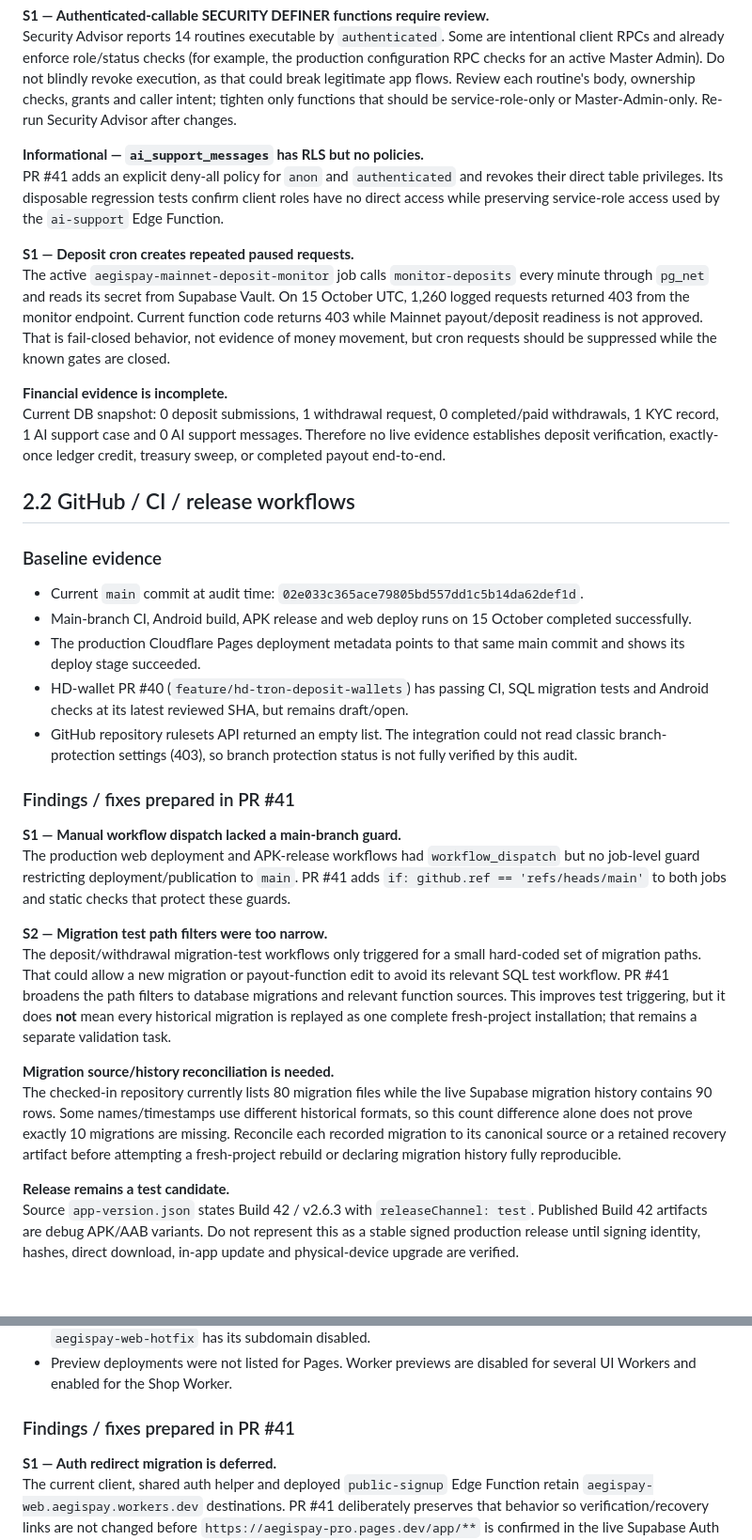
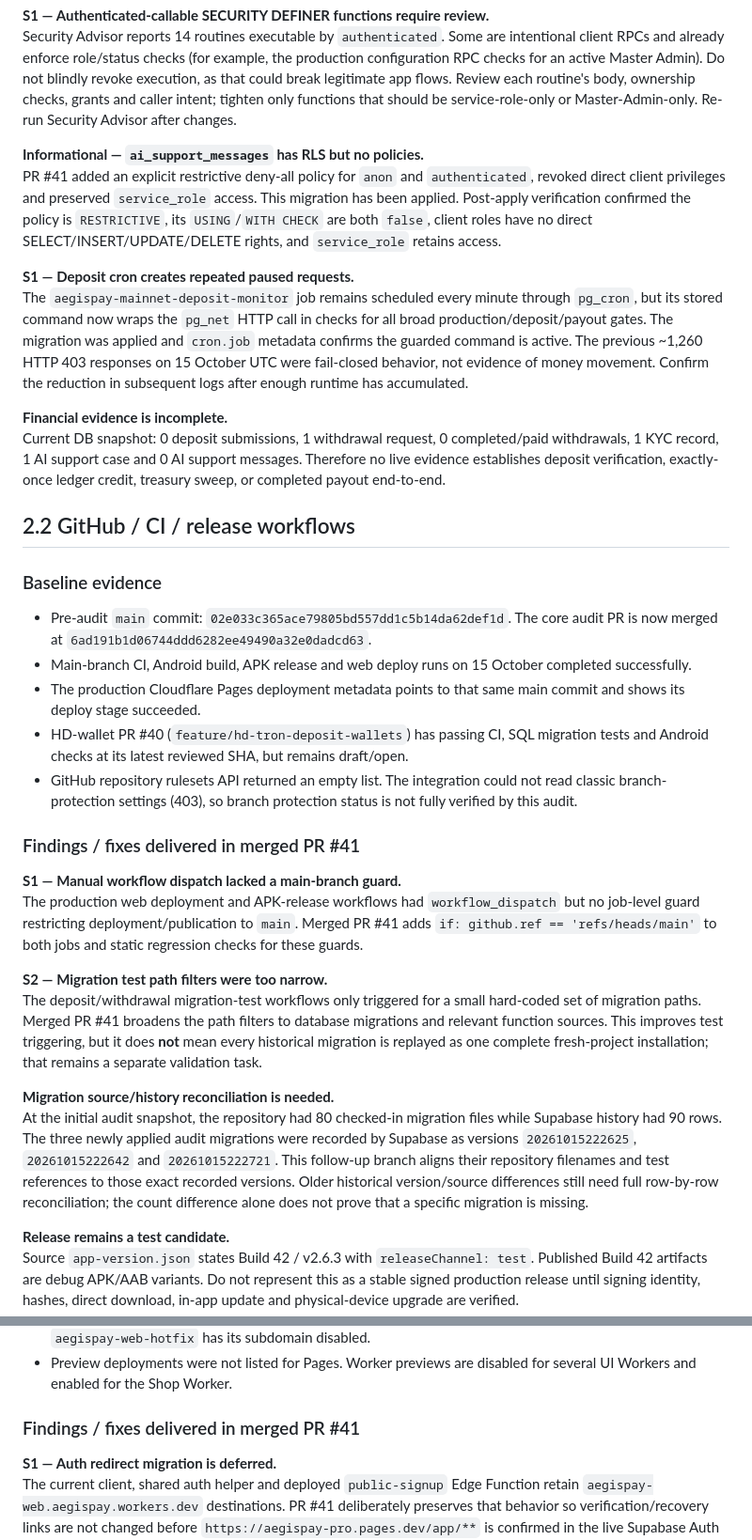
Before and after one commit to tryforsuccess1/AegisPay-Pro, a Markdown page: docs/audit-reports/20261016-supabase-github-cloudflare-deep-audit.md, 2 parts joined by grey strips. Shown at 94% size. Drawn GitHub-style; blank space fills up the shorter version.

```diff
--- a/docs/audit-reports/20261016-supabase-github-cloudflare-deep-audit.md
+++ b/docs/audit-reports/20261016-supabase-github-cloudflare-deep-audit.md
@@ -51,10 +51,10 @@ Supabase Security Advisor reports that compromised-password checks are disabled.
 Security Advisor reports 14 routines executable by `authenticated`. Some are intentional client RPCs and already enforce role/status checks (for example, the production configuration RPC checks for an active Master Admin). Do not blindly revoke execution, as that could break legitimate app flows. Review each routine's body, ownership checks, grants and caller intent; tighten only functions that should be service-role-only or Master-Admin-only. Re-run Security Advisor after changes.
 
 **Informational — `ai_support_messages` has RLS but no policies.**
-PR #41 adds an explicit deny-all policy for `anon` and `authenticated` and revokes their direct table privileges. Its disposable regression tests confirm client roles have no direct access while preserving service-role access used by the `ai-support` Edge Function.
+PR #41 added an explicit restrictive deny-all policy for `anon` and `authenticated`, revoked direct client privileges and preserved `service_role` access. This migration has been applied. Post-apply verification confirmed the policy is `RESTRICTIVE`, its `USING`/`WITH CHECK` are both `false`, client roles have no direct SELECT/INSERT/UPDATE/DELETE rights, and `service_role` retains access.
 
 **S1 — Deposit cron creates repeated paused requests.**
-The active `aegispay-mainnet-deposit-monitor` job calls `monitor-deposits` every minute through `pg_net` and reads its secret from Supabase Vault. On 15 October UTC, 1,260 logged requests returned 403 from the monitor endpoint. Current function code returns 403 while Mainnet payout/deposit readiness is not approved. That is fail-closed behavior, not evidence of money movement, but cron requests should be suppressed while the known gates are closed.
+The `aegispay-mainnet-deposit-monitor` job remains scheduled every minute through `pg_cron`, but its stored command now wraps the `pg_net` HTTP call in checks for all broad production/deposit/payout gates. The migration was applied and `cron.job` metadata confirms the guarded command is active. The previous ~1,260 HTTP 403 responses on 15 October UTC were fail-closed behavior, not evidence of money movement. Confirm the reduction in subsequent logs after enough runtime has accumulated.
 
 **Financial evidence is incomplete.**
 Current DB snapshot: 0 deposit submissions, 1 withdrawal request, 0 completed/paid withdrawals, 1 KYC record, 1 AI support case and 0 AI support messages. Therefore no live evidence establishes deposit verification, exactly-once ledger credit, treasury sweep, or completed payout end-to-end.
@@ -63,22 +63,22 @@ Current DB snapshot: 0 deposit submissions, 1 withdrawal request, 0 completed/pa
 
 ### Baseline evidence
 
-- Current `main` commit at audit time: `02e033c365ace79805bd557dd1c5b14da62def1d`.
+- Pre-audit `main` commit: `02e033c365ace79805bd557dd1c5b14da62def1d`. The core audit PR is now merged at `6ad191b1d06744ddd6282ee49490a32e0dadcd63`.
 - Main-branch CI, Android build, APK release and web deploy runs on 15 October completed successfully.
 - The production Cloudflare Pages deployment metadata points to that same main commit and shows its deploy stage succeeded.
 - HD-wallet PR #40 (`feature/hd-tron-deposit-wallets`) has passing CI, SQL migration tests and Android checks at its latest reviewed SHA, but remains draft/open.
 - GitHub repository rulesets API returned an empty list. The integration could not read classic branch-protection settings (403), so branch protection status is not fully verified by this audit.
 
-### Findings / fixes prepared in PR #41
+### Findings / fixes delivered in merged PR #41
 
 **S1 — Manual workflow dispatch lacked a main-branch guard.**
-The production web deployment and APK-release workflows had `workflow_dispatch` but no job-level guard restricting deployment/publication to `main`. PR #41 adds `if: github.ref == 'refs/heads/main'` to both jobs and static checks that protect these guards.
+The production web deployment and APK-release workflows had `workflow_dispatch` but no job-level guard restricting deployment/publication to `main`. Merged PR #41 adds `if: github.ref == 'refs/heads/main'` to both jobs and static regression checks for these guards.
 
 **S2 — Migration test path filters were too narrow.**
-The deposit/withdrawal migration-test workflows only triggered for a small hard-coded set of migration paths. That could allow a new migration or payout-function edit to avoid its relevant SQL test workflow. PR #41 broadens the path filters to database migrations and relevant function sources. This improves test triggering, but it does **not** mean every historical migration is replayed as one complete fresh-project installation; that remains a separate validation task.
+The deposit/withdrawal migration-test workflows only triggered for a small hard-coded set of migration paths. Merged PR #41 broadens the path filters to database migrations and relevant function sources. This improves test triggering, but it does **not** mean every historical migration is replayed as one complete fresh-project installation; that remains a separate validation task.
 
 **Migration source/history reconciliation is needed.**
-The checked-in repository currently lists 80 migration files while the live Supabase migration history contains 90 rows. Some names/timestamps use different historical formats, so this count difference alone does not prove exactly 10 migrations are missing. Reconcile each recorded migration to its canonical source or a retained recovery artifact before attempting a fresh-project rebuild or declaring migration history fully reproducible.
+At the initial audit snapshot, the repository had 80 checked-in migration files while Supabase history had 90 rows. The three newly applied audit migrations were recorded by Supabase as versions `20261015222625`, `20261015222642` and `20261015222721`. This follow-up branch aligns their repository filenames and test references to those exact recorded versions. Older historical version/source differences still need full row-by-row reconciliation; the count difference alone does not prove that a specific migration is missing.
 
 **Release remains a test candidate.**
 Source `app-version.json` states Build 42 / v2.6.3 with `releaseChannel: test`. Published Build 42 artifacts are debug APK/AAB variants. Do not represent this as a stable signed production release until signing identity, hashes, direct download, in-app update and physical-device upgrade are verified.
@@ -95,7 +95,7 @@ Source `app-version.json` states Build 42 / v2.6.3 with `releaseChannel: test`.
 - Legacy Workers `aegispay-web`, `aegispay-aurora` and `aegispay-aurora-v2` remain enabled on their workers.dev subdomains; the older UI Workers were last deployed on 13 October and 5 October respectively. `aegispay-web-hotfix` has its subdomain disabled.
 - Preview deployments were not listed for Pages. Worker previews are disabled for several UI Workers and enabled for the Shop Worker.
 
-### Findings / fixes prepared in PR #41
+### Findings / fixes delivered in merged PR #41
 
 **S1 — Auth redirect migration is deferred.**
 The current client, shared auth helper and deployed `public-signup` Edge Function retain `aegispay-web.aegispay.workers.dev` destinations. PR #41 deliberately preserves that behavior so verification/recovery links are not changed before `https://aegispay-pro.pages.dev/app/**` is confirmed in the live Supabase Auth allowlist. The connected tools cannot read that exact setting. After it is confirmed, update client and shared auth helper redirects, deploy the matching `public-signup` Edge Function separately (Cloudflare Pages does not deploy Supabase functions), then verify the deployed function version and a real email-link journey.
```
Also changed, not shown: other parts of docs/audit-reports/20261016-supabase-github-cloudflare-deep-audit.md (+22 -19 lines).
